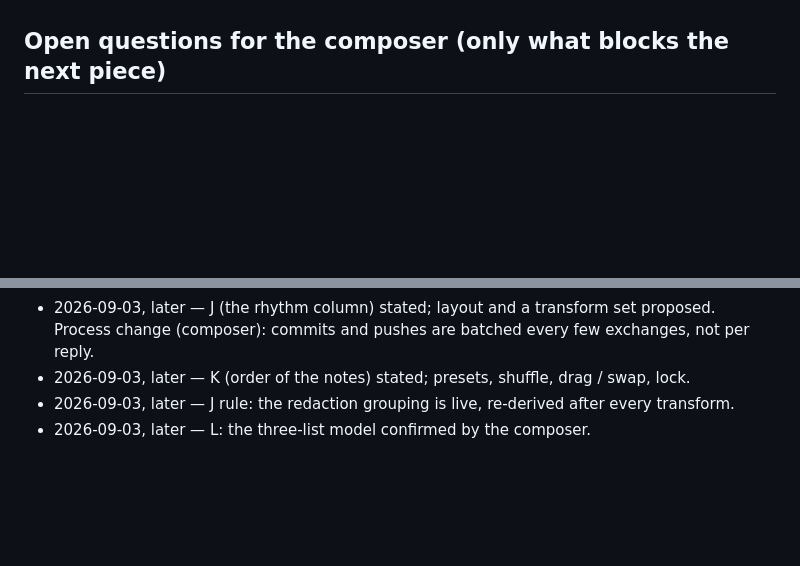
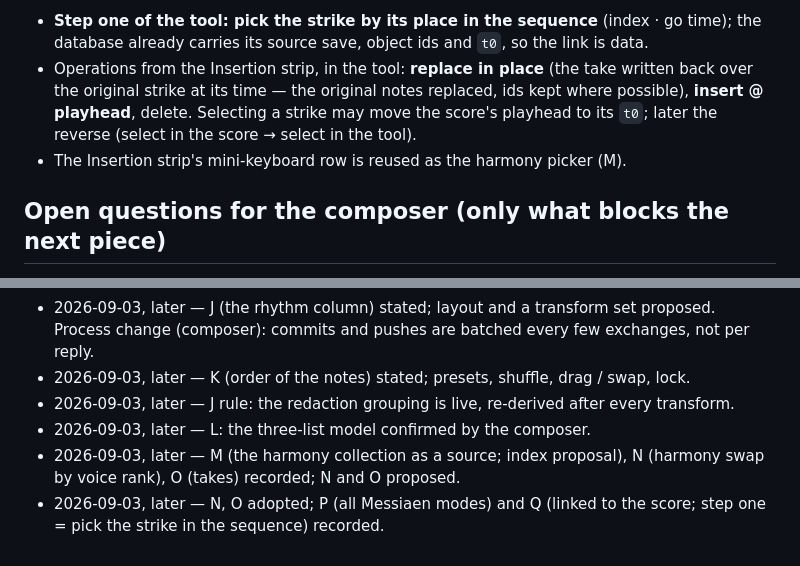
Before and after one commit to elosine/septet_2026, a Markdown page: docs/STRIKES_TOOL.md, 2 parts joined by grey strips. Drawn GitHub-style; blank space fills up the shorter version.

```diff
--- a/docs/STRIKES_TOOL.md
+++ b/docs/STRIKES_TOOL.md
@@ -196,3 +265,11 @@ The starting set:
+- **Step one of the tool: pick the strike by its place in the sequence** (index · go time);
+  the database already carries its source save, object ids and `t0`, so the link is data.
+- Operations from the Insertion strip, in the tool: **replace in place** (the take written
+  back over the original strike at its time — the original notes replaced, ids kept where
+  possible), **insert @ playhead**, delete. Selecting a strike may move the score's playhead
+  to its `t0`; later the reverse (select in the score → select in the tool).
+- The Insertion strip's mini-keyboard row is reused as the harmony picker (M).
+
 ## Open questions for the composer (only what blocks the next piece)
 
 1. **"Cluster together":** chromatic — the pitch classes packed semitone-adjacent inside one
@@ -207,3 +284,5 @@ The starting set:
 - 2026-09-03, later — K (order of the notes) stated; presets, shuffle, drag / swap, lock.
 - 2026-09-03, later — J rule: the redaction grouping is live, re-derived after every transform.
 - 2026-09-03, later — L: the three-list model confirmed by the composer.
+- 2026-09-03, later — M (the harmony collection as a source; index proposal), N (harmony swap by voice rank), O (takes) recorded; N and O proposed.
+- 2026-09-03, later — N, O adopted; P (all Messiaen modes) and Q (linked to the score; step one = pick the strike in the sequence) recorded.
```
Also changed, not shown: other parts of docs/STRIKES_TOOL.md (+69 -0 lines).
